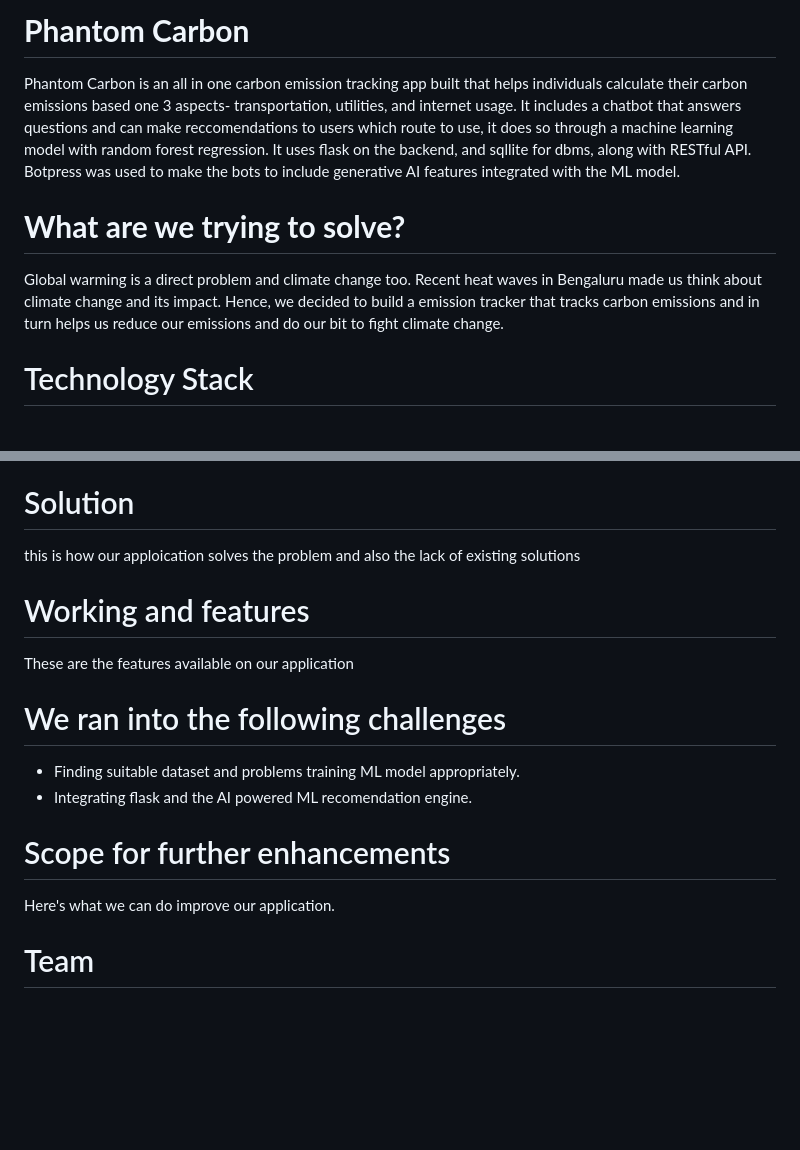
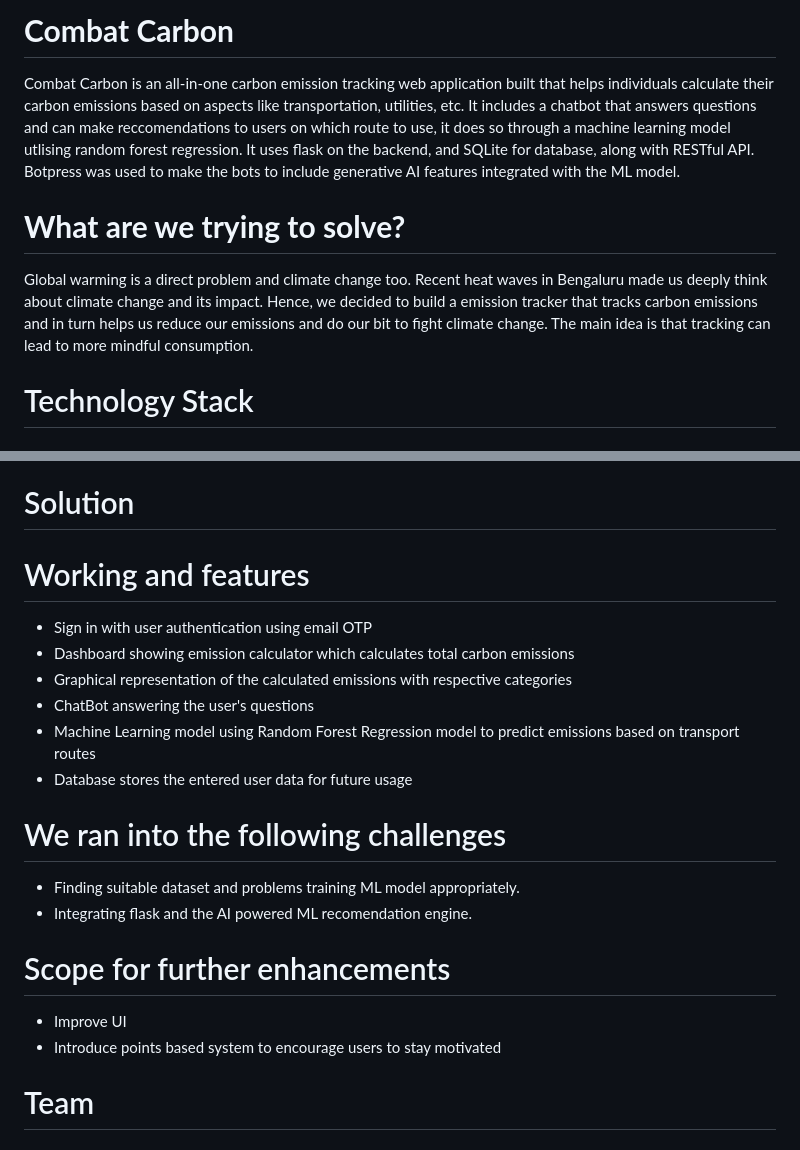
Before and after one commit to Fantomcode23/fantomphorce, a Markdown page: README.md, 2 parts joined by grey strips. GitHub-like rendering; blank space fills up the shorter version.

```diff
--- a/README.md
+++ b/README.md
@@ -1,16 +1,16 @@
- # **Phantom Carbon**
-Phantom Carbon is an all in one carbon emission tracking app built that helps individuals calculate
-their carbon emissions based one 3 aspects- transportation, utilities, and internet usage.
-It includes a chatbot that answers questions and can make reccomendations to users which route to
-use, it does so through a machine learning model with random forest regression.
-It uses flask on the backend, and sqllite for dbms, along with RESTful API. Botpress was used to
+ # **Combat Carbon**
+Combat Carbon is an all-in-one carbon emission tracking web application built that helps individuals calculate
+their carbon emissions based on aspects like transportation, utilities, etc.
+It includes a chatbot that answers questions and can make reccomendations to users on which route to
+use, it does so through a machine learning model utlising random forest regression.
+It uses flask on the backend, and SQLite for database, along with RESTful API. Botpress was used to
 make the bots to include generative AI features integrated with the ML model.
 
 # **What are we trying to solve?**
 Global warming is a direct problem and climate change too. Recent heat waves in Bengaluru made
-us think about climate change and its impact. Hence, we decided to build a emission tracker
+us deeply think about climate change and its impact. Hence, we decided to build a emission tracker
 that tracks carbon emissions and in turn helps us reduce our emissions and do our bit to
-fight climate change.
+fight climate change. The main idea is that tracking can lead to more mindful consumption.
 
 # Technology Stack
 ## Web application
@@ -43,17 +43,24 @@ fight climate change.
 - Lack of one-stop solution
 
 # Solution
-this is how our apploication solves the problem and also the lack of existing solutions
+
 
 # Working and features
-These are the features available on our application
+- Sign in with user authentication using email OTP
+- Dashboard showing emission calculator which calculates total carbon emissions
+- Graphical representation of the calculated emissions with respective categories
+- ChatBot answering the user's questions
+- Machine Learning model using Random Forest Regression model to predict emissions based on transport routes
+- Database stores the entered user data for future usage
+
 
 # We ran into the following challenges
 - Finding suitable dataset and problems training ML model appropriately.
 - Integrating flask and the AI powered ML recomendation engine.
 
 # Scope for further enhancements
-Here's what we can do improve our application.
+- Improve UI
+- Introduce points based system to encourage users to stay motivated
 
 # Team
  ## [Karthik Prakash](https://github.com/kart2004)
```
